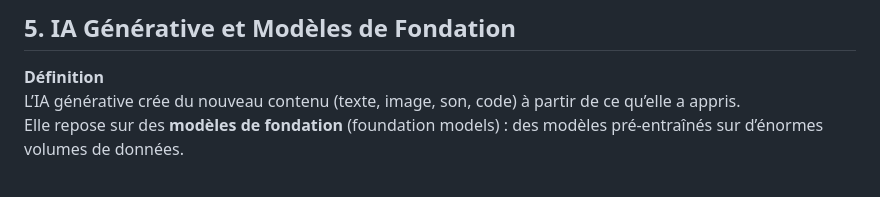
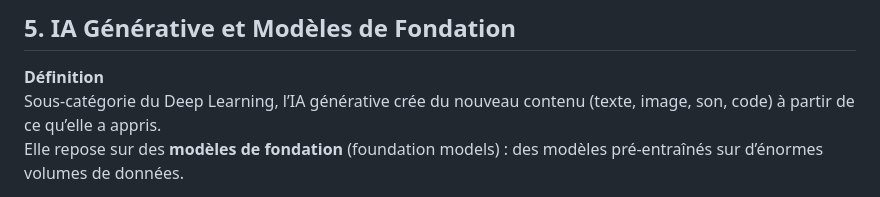
Before and after one commit to meneda11/meneda11, a Markdown page: aws-aif-c01-study-sheet.md, the part around the change. Rendered like a GitHub page.

```diff
--- a/aws-aif-c01-study-sheet.md
+++ b/aws-aif-c01-study-sheet.md
@@ -323,7 +323,7 @@ Sous-catégorie du ML utilisant des **réseaux de neurones profonds** (multi-cou
 ## 5. IA Générative et Modèles de Fondation
 
 **Définition**
-L’IA générative crée du nouveau contenu (texte, image, son, code) à partir de ce qu’elle a appris.
+Sous-catégorie du Deep Learning, l’IA générative crée du nouveau contenu (texte, image, son, code) à partir de ce qu’elle a appris.
 Elle repose sur des **modèles de fondation** (foundation models) : des modèles pré-entraînés sur d’énormes volumes de données.
 
 **Concept clé**
```
